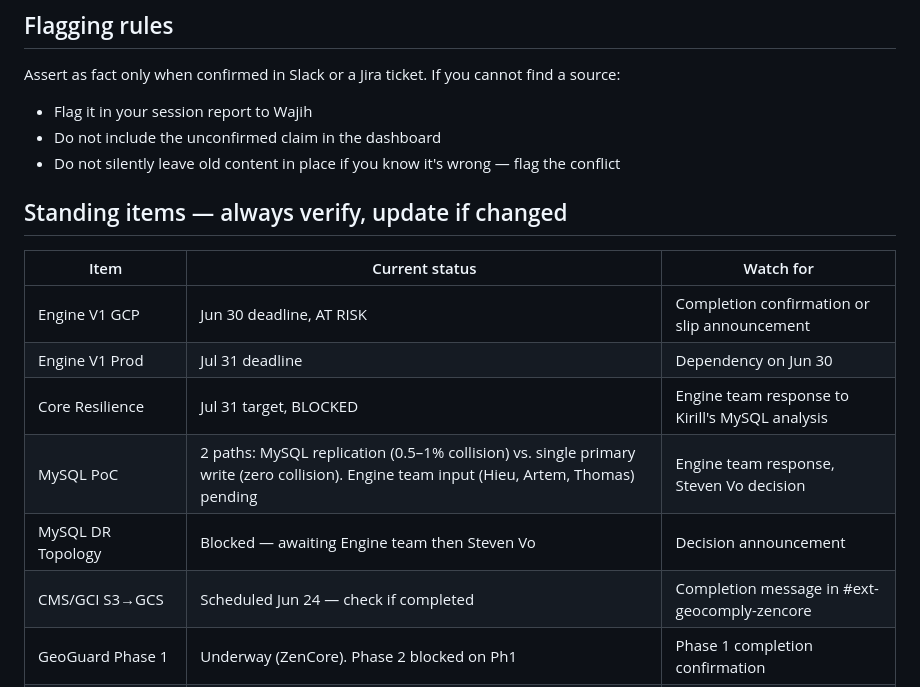
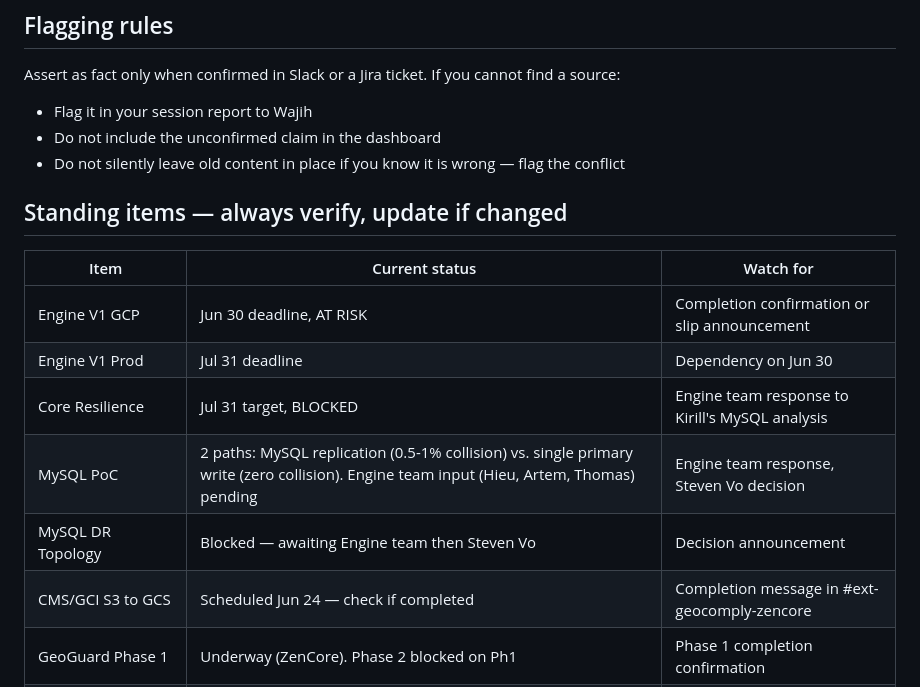
Before and after one commit to WajihGC/gcp-migration-dashboard, a Markdown page: routine-instructions.md, the part around one of its changes. Drawn GitHub-style.

```diff
--- a/routine-instructions.md
+++ b/routine-instructions.md
@@ -48,7 +53,7 @@ Assert as fact only when confirmed in Slack or a Jira ticket.
 If you cannot find a source:
 - Flag it in your session report to Wajih
 - Do not include the unconfirmed claim in the dashboard
-- Do not silently leave old content in place if you know it's wrong — flag the conflict
+- Do not silently leave old content in place if you know it is wrong — flag the conflict
 
 ## Standing items — always verify, update if changed
 | Item | Current status | Watch for |
@@ -56,9 +61,9 @@ If you cannot find a source:
 | Engine V1 GCP | Jun 30 deadline, AT RISK | Completion confirmation or slip announcement |
 | Engine V1 Prod | Jul 31 deadline | Dependency on Jun 30 |
 | Core Resilience | Jul 31 target, BLOCKED | Engine team response to Kirill's MySQL analysis |
-| MySQL PoC | 2 paths: MySQL replication (0.5–1% collision) vs. single primary write (zero collision). Engine team input (Hieu, Artem, Thomas) pending | Engine team response, Steven Vo decision |
+| MySQL PoC | 2 paths: MySQL replication (0.5-1% collision) vs. single primary write (zero collision). Engine team input (Hieu, Artem, Thomas) pending | Engine team response, Steven Vo decision |
 | MySQL DR Topology | Blocked — awaiting Engine team then Steven Vo | Decision announcement |
-| CMS/GCI S3→GCS | Scheduled Jun 24 — check if completed | Completion message in #ext-geocomply-zencore |
+| CMS/GCI S3 to GCS | Scheduled Jun 24 — check if completed | Completion message in #ext-geocomply-zencore |
 | GeoGuard Phase 1 | Underway (ZenCore). Phase 2 blocked on Ph1 | Phase 1 completion confirmation |
 | GeoGuard MP/GCP integration | Still in discussions, no alignment | Any alignment announcement |
 | Databricks | Contract in review. MBR Jul 7 3PM ET | Contract decision, MBR outcome |
```
Also changed, not shown: other parts of routine-instructions.md (+33 -34 lines).
